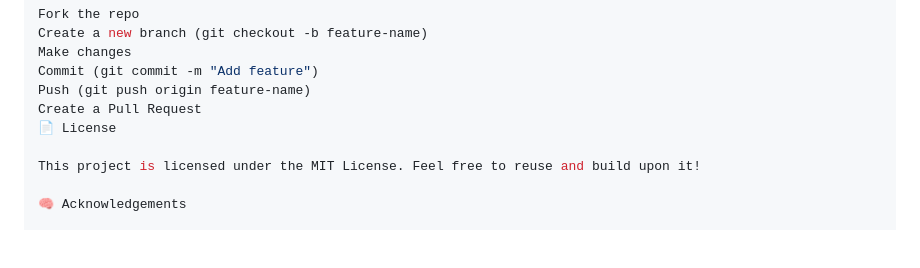
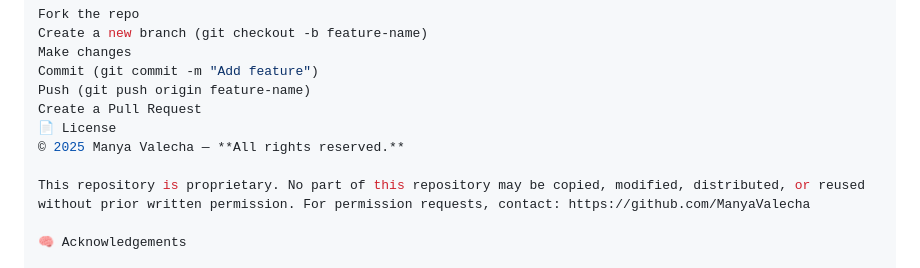
Before and after one commit to ManyaValecha/EduWeb---offline-education-web, a Markdown page: README.md, the part around one of its changes. Drawn GitHub-style; blank space fills up the shorter version.

```diff
--- a/README.md
+++ b/README.md
@@ -137,8 +134,9 @@ Commit (git commit -m "Add feature")
 Push (git push origin feature-name)
 Create a Pull Request
 📄 License
+© 2025 Manya Valecha — **All rights reserved.**
 
-This project is licensed under the MIT License. Feel free to reuse and build upon it!
+This repository is proprietary. No part of this repository may be copied, modified, distributed, or reused without prior written permission. For permission requests, contact: https://github.com/ManyaValecha
 
 🧠 Acknowledgements
 
```
Also changed, not shown: other parts of README.md (+4 -7 lines).
